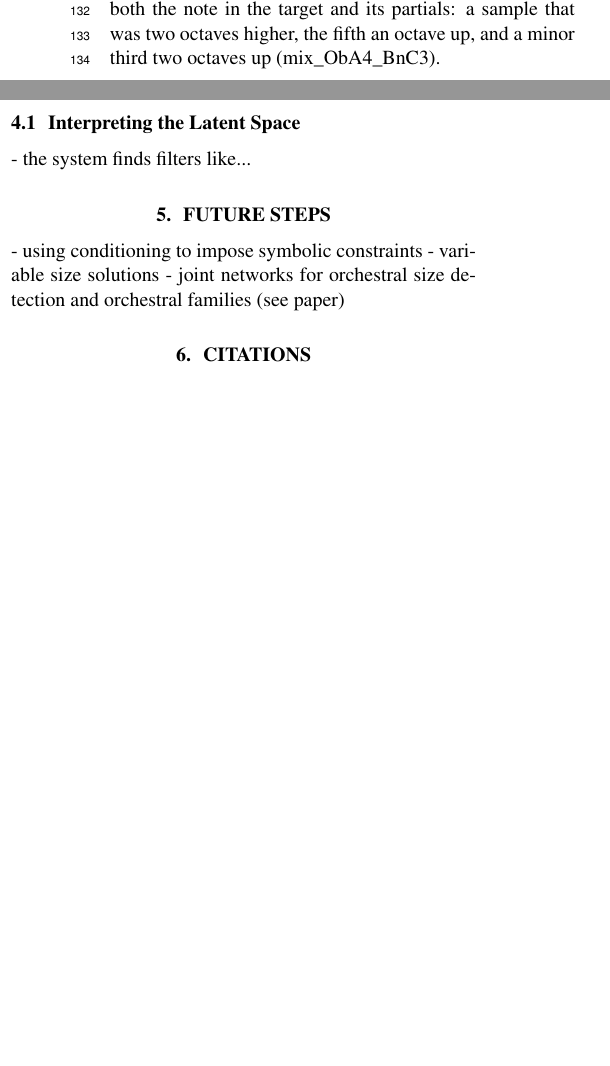
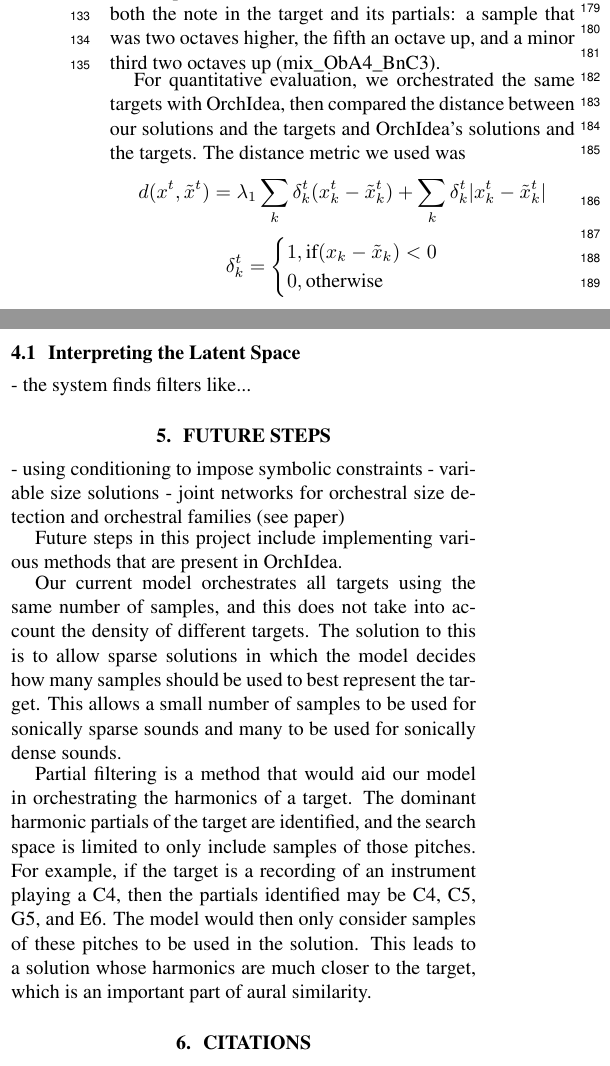
Before and after one commit to dzluke/DeepOrchestration, a LaTeX paper (paper/latex/paper.tex): two parts of the columns of page 2 of 2 before the commit and two parts of the columns of page 2 of 3 after it, joined at a grey line, cut at the place of the change, the shorter picture padded with empty space. Compiled offline with pdfLaTeX.

Commit message:
Add quantitative evaluation

```diff
--- a/paper/latex/paper.tex
+++ b/paper/latex/paper.tex
@@ -122,6 +122,13 @@ We tested our models using 15 targets for orchestration. Two of the targets were
 
 We evaluated our orchestrations both qualitatively and quantitatively. Qualitative inspection was done through an acoustic inspection of the solution, paying close attention to timbre and pitch. For targets that had harmonic content, it was noted if the partials present in the target were also represented in the orchestrated solution. For example, one of the samples of a bell had partials that represented a C sharp minor chord. The ResNet . For a target that contained specific notes, the solution from ResNet contained both the note in the target and its partials: a sample that was two octaves higher, the fifth an octave up, and a minor third two octaves up (mix\_ObA4\_BnC3).
 
+For quantitative evaluation, we orchestrated the same targets with OrchIdea, then compared the distance between our solutions and the targets and OrchIdea's solutions and the targets. The distance metric we used was
+$$d(x^t, \tilde{x}^t) =\lambda_1 \sum_k \delta_k^t(x_k^t - \tilde{x	}_k^t) + \sum_k \delta_k^t|x_k^t - \tilde{x	}_k^t|$$
+$$\delta_k^t =
+\begin{cases}
+1, \text{if} (x_k - \tilde{x}_k) < 0 \\
+0, \text{otherwise}
+\end{cases} $$
 \section{Evaluation and Conclusions}
 - the approach seems promising for orchestration
 - many things used in Orchidea are not implemented here (symbolic constraints, sparsity,...)
@@ -135,6 +142,12 @@ We evaluated our orchestrations both qualitatively and quantitatively. Qualitati
 - using conditioning to impose symbolic constraints
 - variable size solutions
 - joint networks for orchestral size detection and orchestral families (see paper)
+
+Future steps in this project include implementing various methods that are present in OrchIdea.
+
+Our current model orchestrates all targets using the same number of samples, and this does not take into account the density of different targets. The solution to this is to allow sparse solutions in which the model decides how many samples should be used to best represent the target. This allows a small number of samples to be used for sonically sparse sounds and many to be used for sonically dense sounds.
+
+Partial filtering is a method that would aid our model in orchestrating the harmonics of a target. The dominant harmonic partials of the target are identified, and the search space is limited to only include samples of those pitches. For example, if the target is a recording of an instrument playing a C4, then the partials identified may be C4, C5, G5, and E6. The model would then only consider samples of these pitches to be used in the solution. This leads to a solution whose harmonics are much closer to the target, which is an important part of aural similarity.
 
 \section{Citations}
 
```
Also changed, not shown: paper/latex/paper.tex (2 more changed lines).
